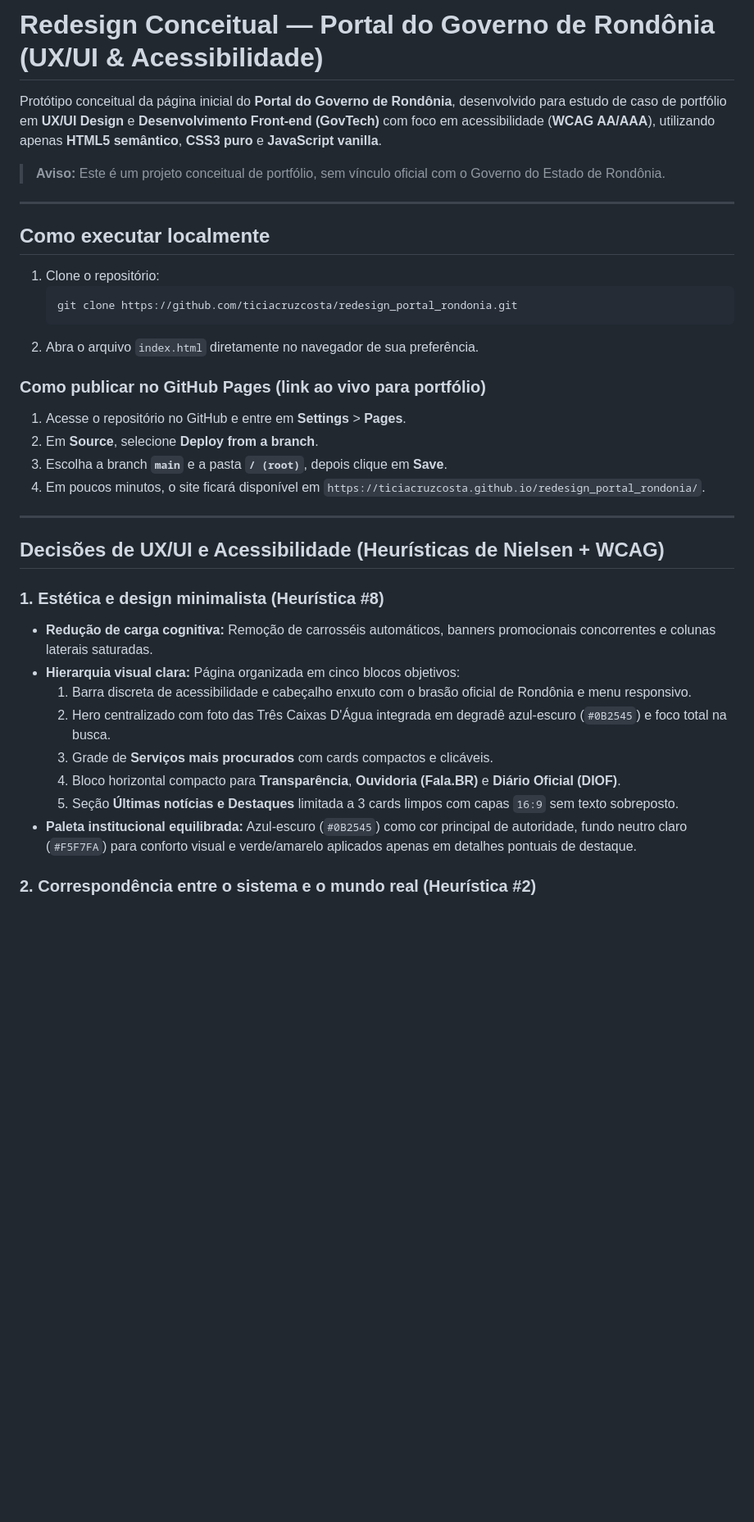
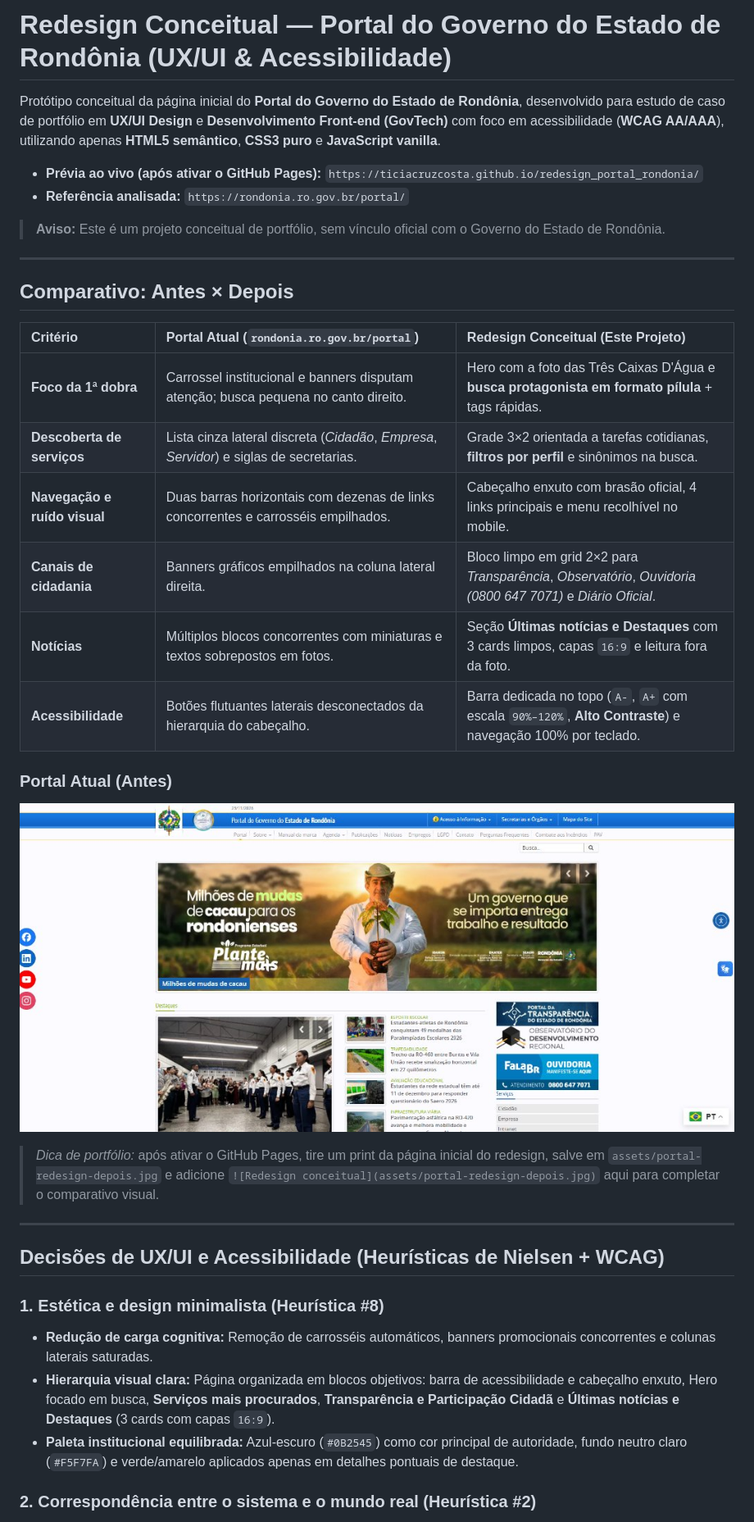
Before and after one commit to ticiacruzcosta/redesign_portal_rondonia, a Markdown page: README.md, the part around one of its changes. Shown at 82% size. Drawn GitHub-style; pictures changed too: assets/portal-atual-antes.jpg (added); blank space fills up the shorter version.

Commit message:
docs: adiciona comparativo Antes x Depois e critérios de validação no README

````diff
--- a/README.md
+++ b/README.md
@@ -1,24 +1,29 @@
-# Redesign Conceitual — Portal do Governo de Rondônia (UX/UI & Acessibilidade)
+# Redesign Conceitual — Portal do Governo do Estado de Rondônia (UX/UI & Acessibilidade)
 
-Protótipo conceitual da página inicial do **Portal do Governo de Rondônia**, desenvolvido para estudo de caso de portfólio em **UX/UI Design** e **Desenvolvimento Front-end (GovTech)** com foco em acessibilidade (**WCAG AA/AAA**), utilizando apenas **HTML5 semântico**, **CSS3 puro** e **JavaScript vanilla**.
+Protótipo conceitual da página inicial do **Portal do Governo do Estado de Rondônia**, desenvolvido para estudo de caso de portfólio em **UX/UI Design** e **Desenvolvimento Front-end (GovTech)** com foco em acessibilidade (**WCAG AA/AAA**), utilizando apenas **HTML5 semântico**, **CSS3 puro** e **JavaScript vanilla**.
+
+- **Prévia ao vivo (após ativar o GitHub Pages):** `https://ticiacruzcosta.github.io/redesign_portal_rondonia/`
+- **Referência analisada:** `https://rondonia.ro.gov.br/portal/`
 
 > **Aviso:** Este é um projeto conceitual de portfólio, sem vínculo oficial com o Governo do Estado de Rondônia.
 
 ---
 
-## Como executar localmente
+## Comparativo: Antes × Depois
 
-1. Clone o repositório:
-   ```bash
-   git clone https://github.com/ticiacruzcosta/redesign_portal_rondonia.git
-   ```
-2. Abra o arquivo `index.html` diretamente no navegador de sua preferência.
+| Critério | Portal Atual (`rondonia.ro.gov.br/portal`) | Redesign Conceitual (Este Projeto) |
+| :--- | :--- | :--- |
+| **Foco da 1ª dobra** | Carrossel institucional e banners disputam atenção; busca pequena no canto direito. | Hero com a foto das Três Caixas D'Água e **busca protagonista em formato pílula** + tags rápidas. |
+| **Descoberta de serviços** | Lista cinza lateral discreta (*Cidadão*, *Empresa*, *Servidor*) e siglas de secretarias. | Grade 3×2 orientada a tarefas cotidianas, **filtros por perfil** e sinônimos na busca. |
+| **Navegação e ruído visual** | Duas barras horizontais com dezenas de links concorrentes e carrosséis empilhados. | Cabeçalho enxuto com brasão oficial, 4 links principais e menu recolhível no mobile. |
+| **Canais de cidadania** | Banners gráficos empilhados na coluna lateral direita. | Bloco limpo em grid 2×2 para *Transparência*, *Observatório*, *Ouvidoria (0800 647 7071)* e *Diário Oficial*. |
+| **Notícias** | Múltiplos blocos concorrentes com miniaturas e textos sobrepostos em fotos. | Seção **Últimas notícias e Destaques** com 3 cards limpos, capas `16:9` e leitura fora da foto. |
+| **Acessibilidade** | Botões flutuantes laterais desconectados da hierarquia do cabeçalho. | Barra dedicada no topo (`A-`, `A+` com escala `90%–120%`, **Alto Contraste**) e navegação 100% por teclado. |
 
-### Como publicar no GitHub Pages (link ao vivo para portfólio)
-1. Acesse o repositório no GitHub e entre em **Settings** > **Pages**.
-2. Em **Source**, selecione **Deploy from a branch**.
-3. Escolha a branch **`main`** e a pasta **`/ (root)`**, depois clique em **Save**.
-4. Em poucos minutos, o site ficará disponível em `https://ticiacruzcosta.github.io/redesign_portal_rondonia/`.
+### Portal Atual (Antes)
+![Captura do portal atual do Governo do Estado de Rondônia](assets/portal-atual-antes.jpg)
+
+> *Dica de portfólio:* após ativar o GitHub Pages, tire um print da página inicial do redesign, salve em `assets/portal-redesign-depois.jpg` e adicione `![Redesign conceitual](assets/portal-redesign-depois.jpg)` aqui para completar o comparativo visual.
 
 ---
 
@@ -26,12 +31,7 @@ Protótipo conceitual da página inicial do **Portal do Governo de Rondônia**,
 
 ### 1. Estética e design minimalista (Heurística #8)
 - **Redução de carga cognitiva:** Remoção de carrosséis automáticos, banners promocionais concorrentes e colunas laterais saturadas.
-- **Hierarquia visual clara:** Página organizada em cinco blocos objetivos:
-  1. Barra discreta de acessibilidade e cabeçalho enxuto com o brasão oficial de Rondônia e menu responsivo.
-  2. Hero centralizado com foto das Três Caixas D'Água integrada em degradê azul-escuro (`#0B2545`) e foco total na busca.
-  3. Grade de **Serviços mais procurados** com cards compactos e clicáveis.
-  4. Bloco horizontal compacto para **Transparência**, **Ouvidoria (Fala.BR)** e **Diário Oficial (DIOF)**.
-  5. Seção **Últimas notícias e Destaques** limitada a 3 cards limpos com capas `16:9` sem texto sobreposto.
-- **Paleta institucional equilibrada:** Azul-escuro (`#0B2545`) como cor principal de autoridade, fundo neutro claro (`#F5F7FA`) para conforto visual e verde/amarelo aplicados apenas em detalhes pontuais de destaque.
+- **Hierarquia visual clara:** Página organizada em blocos objetivos: barra de acessibilidade e cabeçalho enxuto, Hero focado em busca, **Serviços mais procurados**, **Transparência e Participação Cidadã** e **Últimas notícias e Destaques** (3 cards com capas `16:9`).
+- **Paleta institucional equilibrada:** Azul-escuro (`#0B2545`) como cor principal de autoridade, fundo neutro claro (`#F5F7FA`) e verde/amarelo aplicados apenas em detalhes pontuais de destaque.
 
 ### 2. Correspondência entre o sistema e o mundo real (Heurística #2)
````
Also changed, not shown: other parts of README.md (+31 -18 lines).
